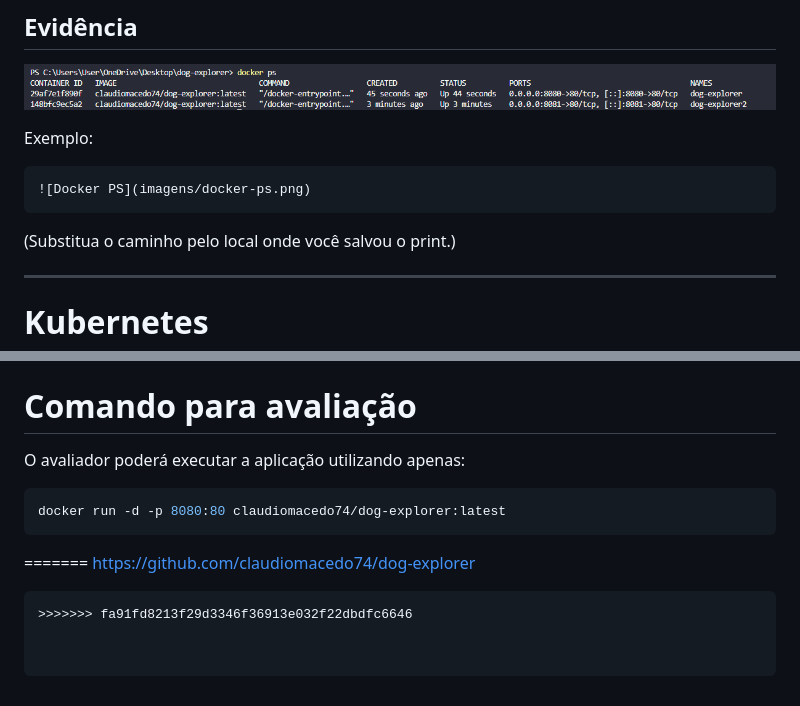
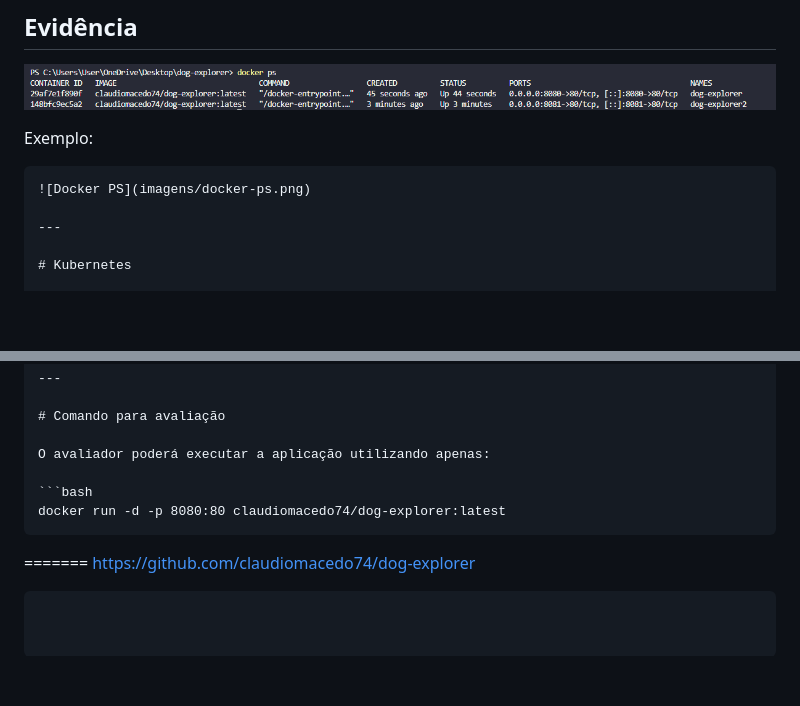
Before and after one commit to claudiomacedo74/dog-explorer, a Markdown page: README.md, 2 parts joined by grey strips. GitHub-like rendering; blank space fills up the shorter version.

Commit message:
atualizacao READ-ME

````diff
--- a/README.md
+++ b/README.md
@@ -197,9 +197,6 @@ Exemplo:
 
 ```md
 ![Docker PS](imagens/docker-ps.png)
-```
-
-(Substitua o caminho pelo local onde você salvou o print.)
 
 ---
 
@@ -249,4 +246,3 @@ docker run -d -p 8080:80 claudiomacedo74/dog-explorer:latest
 =======
 https://github.com/claudiomacedo74/dog-explorer
 ```
->>>>>>> fa91fd8213f29d3346f36913e032f22dbdfc6646
````
